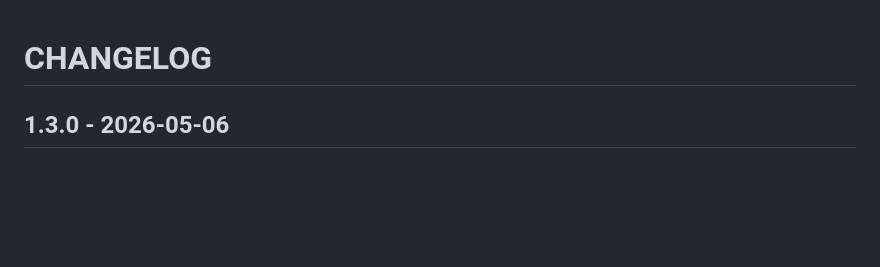
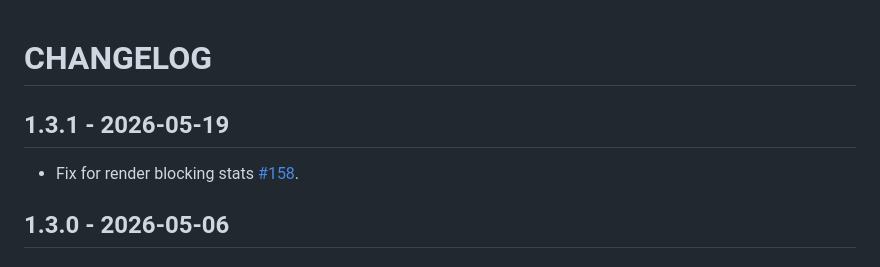
Before and after one commit to sitespeedio/chrome-har, a Markdown page: CHANGELOG.md, the part around the change. Rendered like a GitHub page; blank space fills up the shorter version.

Commit message:
new release!

```diff
--- a/CHANGELOG.md
+++ b/CHANGELOG.md
@@ -1,4 +1,7 @@
 # CHANGELOG
+
+## 1.3.1 - 2026-05-19
+* Fix for render blocking stats [#158](https://github.com/sitespeedio/chrome-har/pull/158).
 
 ## 1.3.0 - 2026-05-06
 ### Added
```
